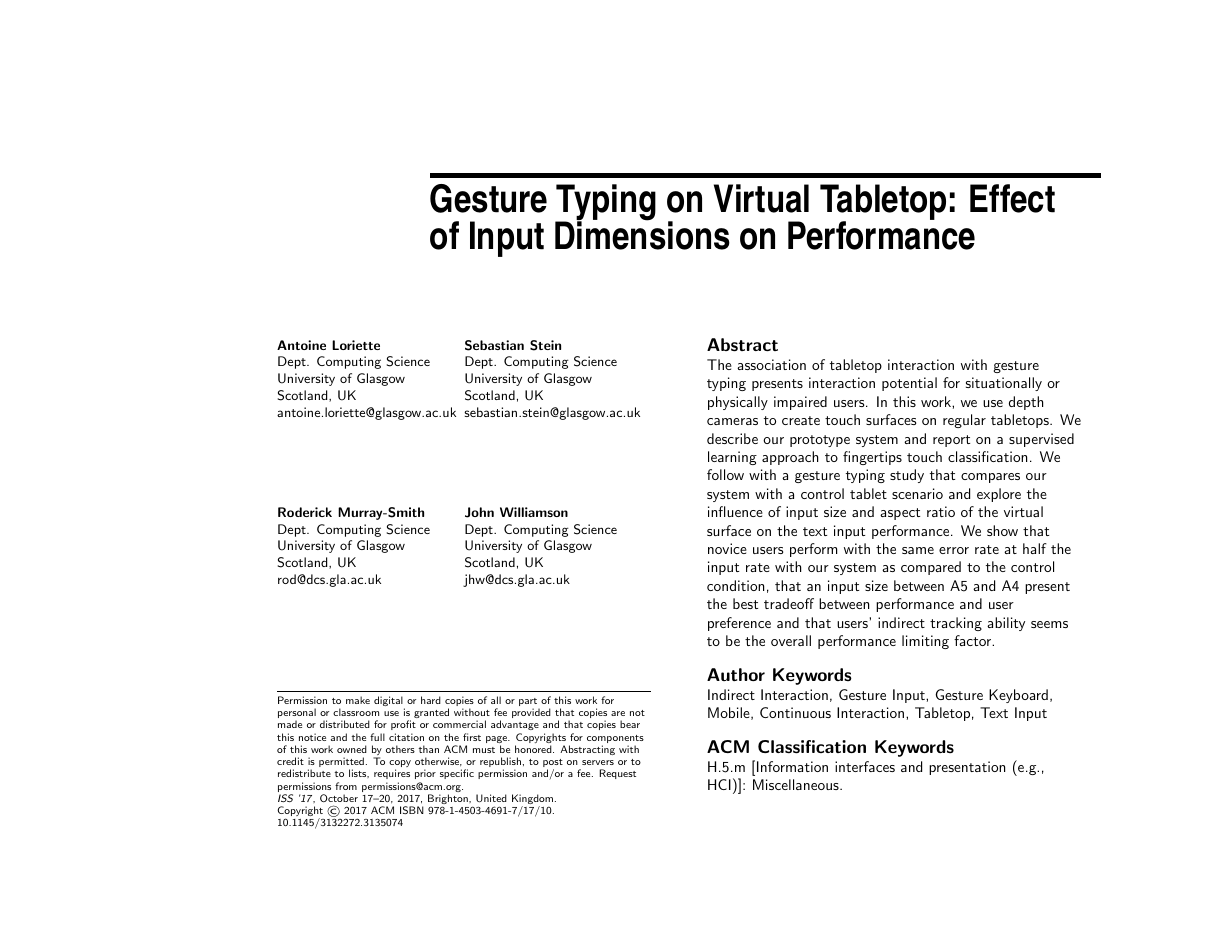
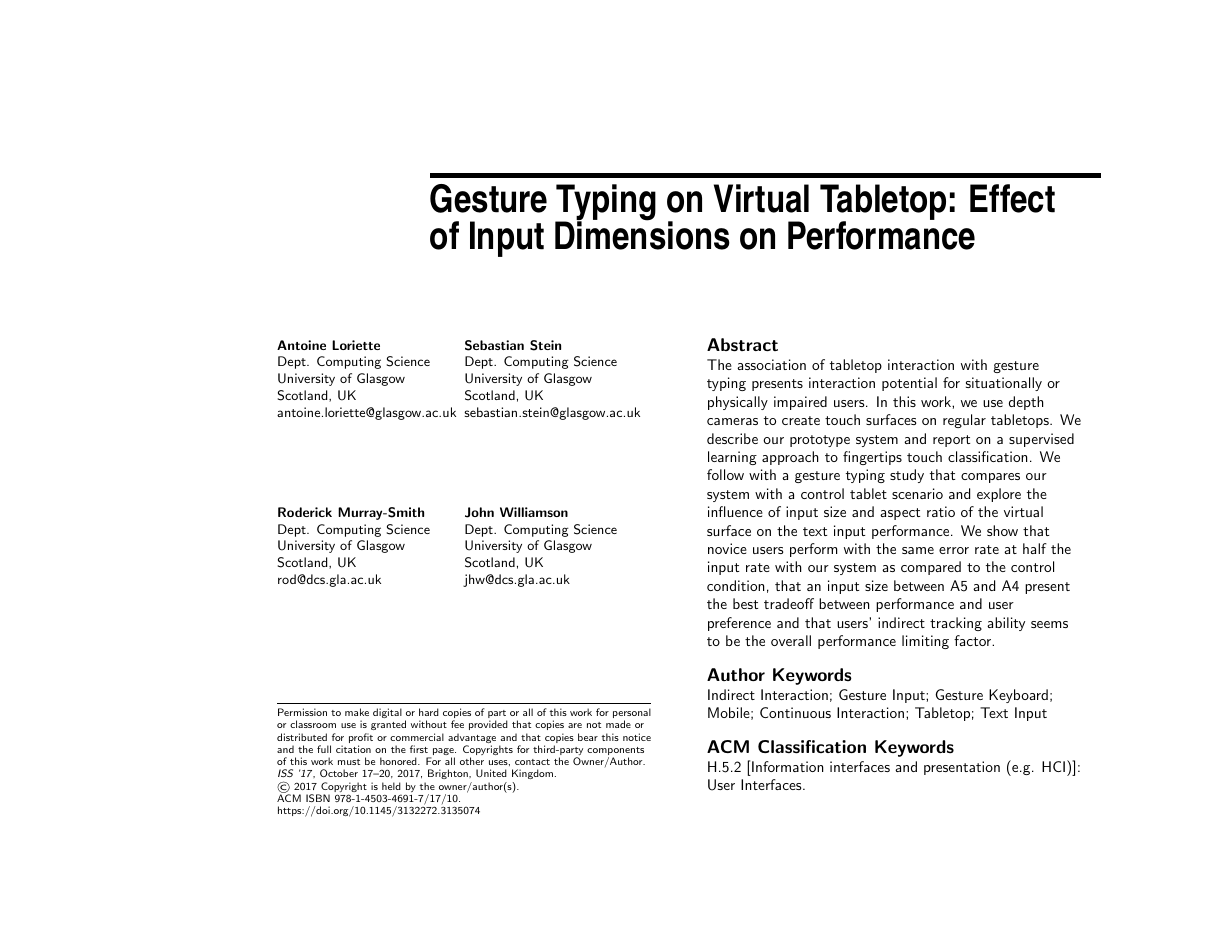
Before and after one commit to toinsson/iss17-poster, a LaTeX document (paper.tex): page 1 of 6. Compiled offline with pdfLaTeX.

Commit message:
copyright, keywords

```diff
--- a/paper.tex
+++ b/paper.tex
@@ -3,18 +3,12 @@
 % See http://personales.upv.es/luileito/chiext/
 
 %% EXAMPLE BEGIN -- HOW TO OVERRIDE THE DEFAULT COPYRIGHT STRIP -- (July 22, 2013 - Paul Baumann)
-\copyrightinfo{Permission to make digital or hard copies of all or part of this work for personal or classroom use is granted without fee provided that copies are not made or distributed for profit or commercial advantage and that copies bear this notice and the full citation on the first page. Copyrights for components of this work owned by others than ACM must be honored. Abstracting with credit is permitted. To copy otherwise, or republish, to post on servers or to redistribute to lists, requires prior specific permission and/or a fee. Request permissions from permissions@acm.org. \\
-{\emph{ISS '17}}, October 17--20, 2017, Brighton, United Kingdom. \\
-Copyright \copyright~2017 ACM ISBN 978-1-4503-4691-7/17/10. \\
-10.1145/3132272.3135074}
+\copyrightinfo{Permission to make digital or hard copies of part or all of this work for personal or classroom use is granted without fee provided that copies are not made or distributed for profit or commercial advantage and that copies bear this notice and the full citation on the first page. Copyrights for third-party components of this work must be honored. For all other uses, contact the Owner/Author. \\
+{\emph{ISS '17}}, October 17–20, 2017, Brighton, United Kingdom. \\
+\copyright~2017 Copyright is held by the owner/author(s). \\
+ACM ISBN 978-1-4503-4691-7/17/10. \\
+https://doi.org/10.1145/3132272.3135074}
 %% EXAMPLE END -- HOW TO OVERRIDE THE DEFAULT COPYRIGHT STRIP -- (July 22, 2013 - Paul Baumann)
-
-% \CopyrightYear{2017}
-% \setcopyright{rightsretained}
-% \conferenceinfo{ISS '17}{October 17--20, 2017, Brighton, United Kingdom}\isbn{978-1-4503-4691-7/17/10}
-% \doi{https://doi.org/10.1145/3132272.3135074}
-
-
 
 \title{Gesture Typing on Virtual Tabletop: Effect of Input Dimensions on Performance}
 
@@ -55,9 +49,9 @@ Copyright \copyright~2017 ACM ISBN 978-1-4503-4691-7/17/10. \\
 
 % Paper metadata (use plain text, for PDF inclusion and later re-using, if desired)
 \def\plaintitle{Gesture Typing on Virtual Surfaces: Effect of Input Dimensions on Performance}
-\def\plainauthor{Name}
-\def\plainkeywords{Indirect Interaction, Gesture Input, Gesture Keyboard, Mobile, Continuous Interaction, Tabletop, Text Input}
-\def\plaingeneralterms{Documentation, Standardization}
+\def\plainauthor{Antoine Loriette}
+\def\plainkeywords{Indirect Interaction; Gesture Input; Gesture Keyboard; Mobile; Continuous Interaction; Tabletop; Text Input}
+\def\plaingeneralterms{}
 
 \hypersetup{
   % Your metadata go here
@@ -97,7 +91,7 @@ The association of tabletop interaction with gesture typing presents interaction
 \keywords{\plainkeywords}
 % \textcolor{red}{Optional section to be included in your final version.}
 
-\category{H.5.m}{Information interfaces and presentation (e.g., HCI)}{Miscellaneous}.
+\category{H.5.2}{Information interfaces and presentation (e.g. HCI)}{User Interfaces}.
 %See \cite{ACMCCS}
 % See: \url{http://www.acm.org/about/class/1998/}
 % for help using the ACM Classification system.
```
